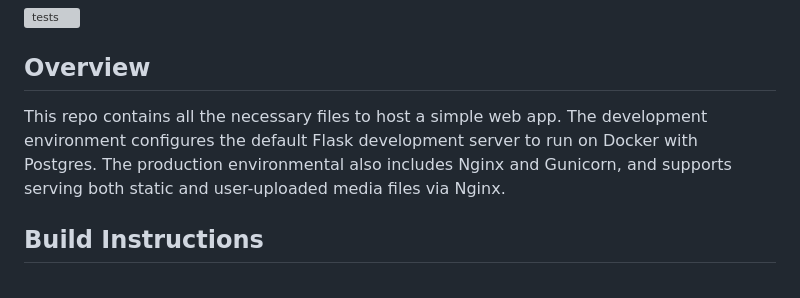
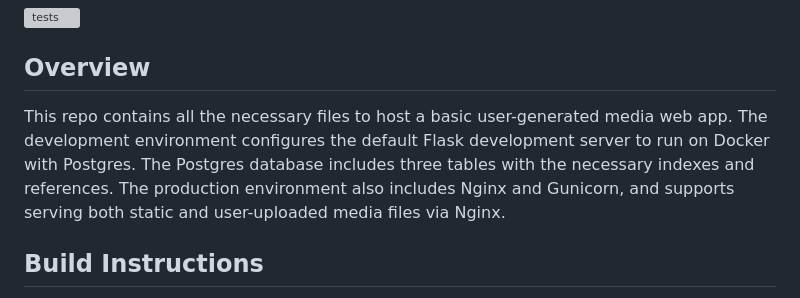
Before and after one commit to ains-arch/flask-database, a Markdown page: README.md, the part around the change. Drawn GitHub-style; grey boxes are pictures that could not be loaded.

Commit message:
better description

```diff
--- a/README.md
+++ b/README.md
@@ -3,10 +3,11 @@
 
 ## Overview
 
-This repo contains all the necessary files to host a simple web app.
+This repo contains all the necessary files to host a basic user-generated media web app.
 The development environment configures the default Flask development server
 to run on Docker with Postgres.
-The production environmental also includes Nginx and Gunicorn,
+The Postgres database includes three tables with the necessary indexes and references.
+The production environment also includes Nginx and Gunicorn,
 and supports serving both static and user-uploaded media files via Nginx.
 
 ## Build Instructions
```
